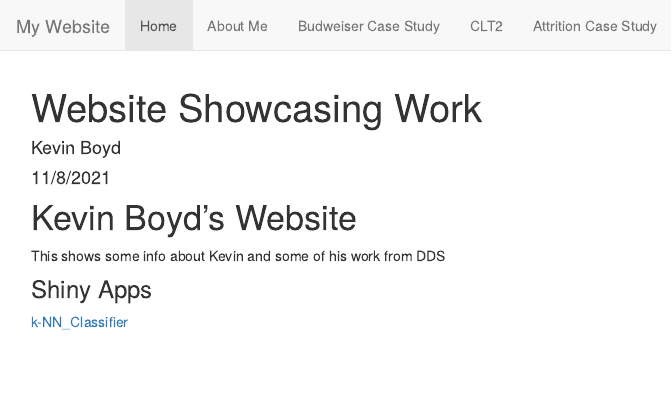
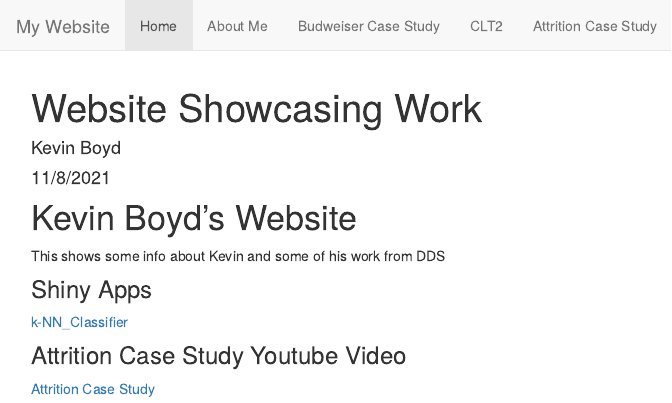
Before and after one commit to kevinboyd76/kevinboyd76.github.io, an R Markdown document (index.Rmd): the page in a window 1100 px wide, from its top. The pictures show the output file index.html that the author committed with the source, opened offline; library style sheets and scripts come from the installed R packages.

Commit message:
update website with youtube link

```diff
--- a/index.Rmd
+++ b/index.Rmd
@@ -10,3 +10,7 @@ This shows some info about Kevin and some of his work from DDS
 
 ### Shiny Apps
 [k-NN_Classifier](https://kevinboyd76.shinyapps.io/k-NN_Classifier/)
+
+
+### Attrition Case Study Youtube Video
+[Attrition Case Study](https://youtu.be/MuLEzt19qhw)
```
Also changed, not shown: Beer-App.html, CLT2.html, CLT2_files/figure-html/unnamed-chunk-4-1.png, DDS_Project1.html, DDS_Project1_files/figure-html/unnamed-chunk-13-1.png, DDS_Project1_files/figure-html/unnamed-chunk-15-1.png, DDS_Project1_files/figure-html/unnamed-chunk-19-1.png, index.html.
